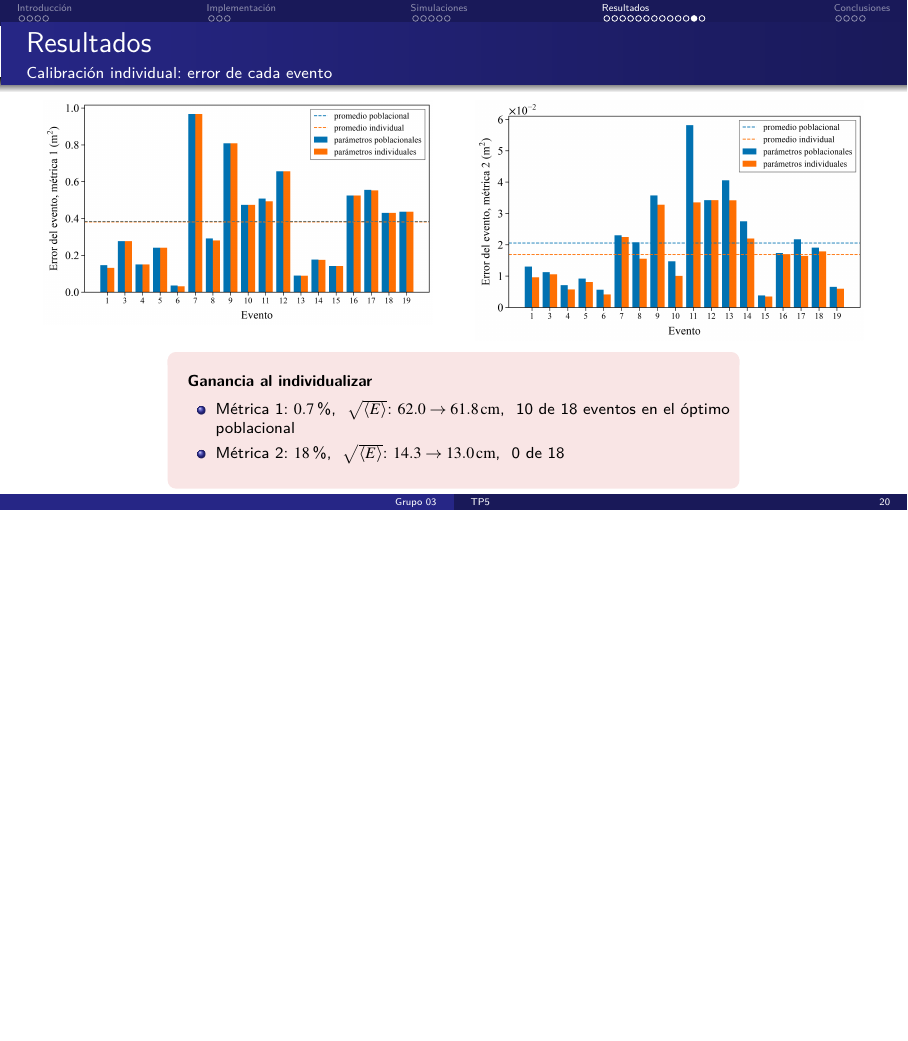
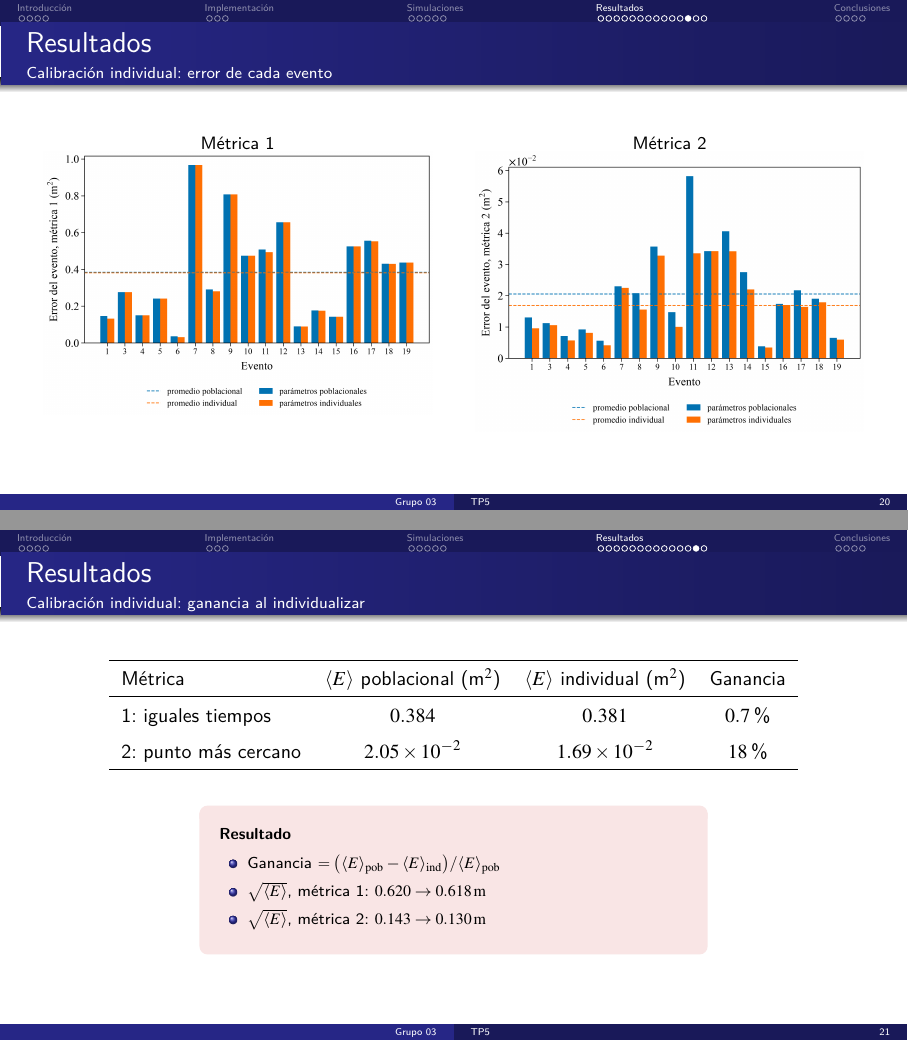
Before and after one commit to anita476/TP5-SimulacionDeSistemas-72.25, LaTeX slides (docs/presentation/main.tex, which reads docs/presentation/secciones/resultados.tex): page 25 of 32 before the commit and pages 25 and 26 of 33 after it, the two joined at a grey line, the shorter picture padded with empty space. Compiled offline with pdfLaTeX.

Commit message:
point b results

```diff
--- a/docs/presentation/secciones/resultados.tex
+++ b/docs/presentation/secciones/resultados.tex
@@ -169,20 +169,36 @@
   \framesubtitle{Calibración individual: error de cada evento}
   \begin{columns}[T]
     \begin{column}{0.49\textwidth}
-      \centering
-      \includegraphics[width=\linewidth,height=0.58\textheight,keepaspectratio]{E1_error_por_evento.png}
+      \centering{\small Métrica 1}\par
+      \includegraphics[width=\linewidth,height=0.70\textheight,keepaspectratio]{E1_error_por_evento.png}
     \end{column}
     \begin{column}{0.49\textwidth}
-      \centering
-      \includegraphics[width=\linewidth,height=0.58\textheight,keepaspectratio]{E2_error_por_evento.png}
+      \centering{\small Métrica 2}\par
+      \includegraphics[width=\linewidth,height=0.70\textheight,keepaspectratio]{E2_error_por_evento.png}
     \end{column}
   \end{columns}
-  \vspace{4pt}
+\end{frame}
+
+\begin{frame}{Resultados}
+  \framesubtitle{Calibración individual: ganancia al individualizar}
+  \centering
+  \renewcommand{\arraystretch}{1.5}
+  \begin{tabular}{lccc}
+    \hline
+    Métrica & $\langle E\rangle$ poblacional (m$^2$) & $\langle E\rangle$ individual (m$^2$) & Ganancia \\
+    \hline
+    1: iguales tiempos & $0.384$ & $0.381$ & $0.7$\,\% \\
+    2: punto más cercano & $2.05\ten{-2}$ & $1.69\ten{-2}$ & $18$\,\% \\
+    \hline
+  \end{tabular}
+
+  \vspace{16pt}
   \begin{columns}
-    \begin{column}{0.70\textwidth}
-      \begin{resultado}[Ganancia al individualizar]
-        \item Métrica 1: $0.7$\,\%, \ $\sqrt{\langle E\rangle}$: $62.0 \to 61.8\uni{cm}$, \ 10 de 18 eventos en el óptimo poblacional
-        \item Métrica 2: $18$\,\%, \ $\sqrt{\langle E\rangle}$: $14.3 \to 13.0\uni{cm}$, \ 0 de 18
+    \begin{column}{0.62\textwidth}
+      \begin{resultado}
+        \item Ganancia $= \big(\langle E\rangle_{\mathrm{pob}} - \langle E\rangle_{\mathrm{ind}}\big) / \langle E\rangle_{\mathrm{pob}}$
+        \item $\sqrt{\langle E\rangle}$, métrica 1: $0.620 \to 0.618\uni{m}$
+        \item $\sqrt{\langle E\rangle}$, métrica 2: $0.143 \to 0.130\uni{m}$
       \end{resultado}
     \end{column}
   \end{columns}
```
Also changed, not shown: docs/presentation/images/E1_error_por_evento.png, docs/presentation/images/E2_error_por_evento.png, 1 other file.
